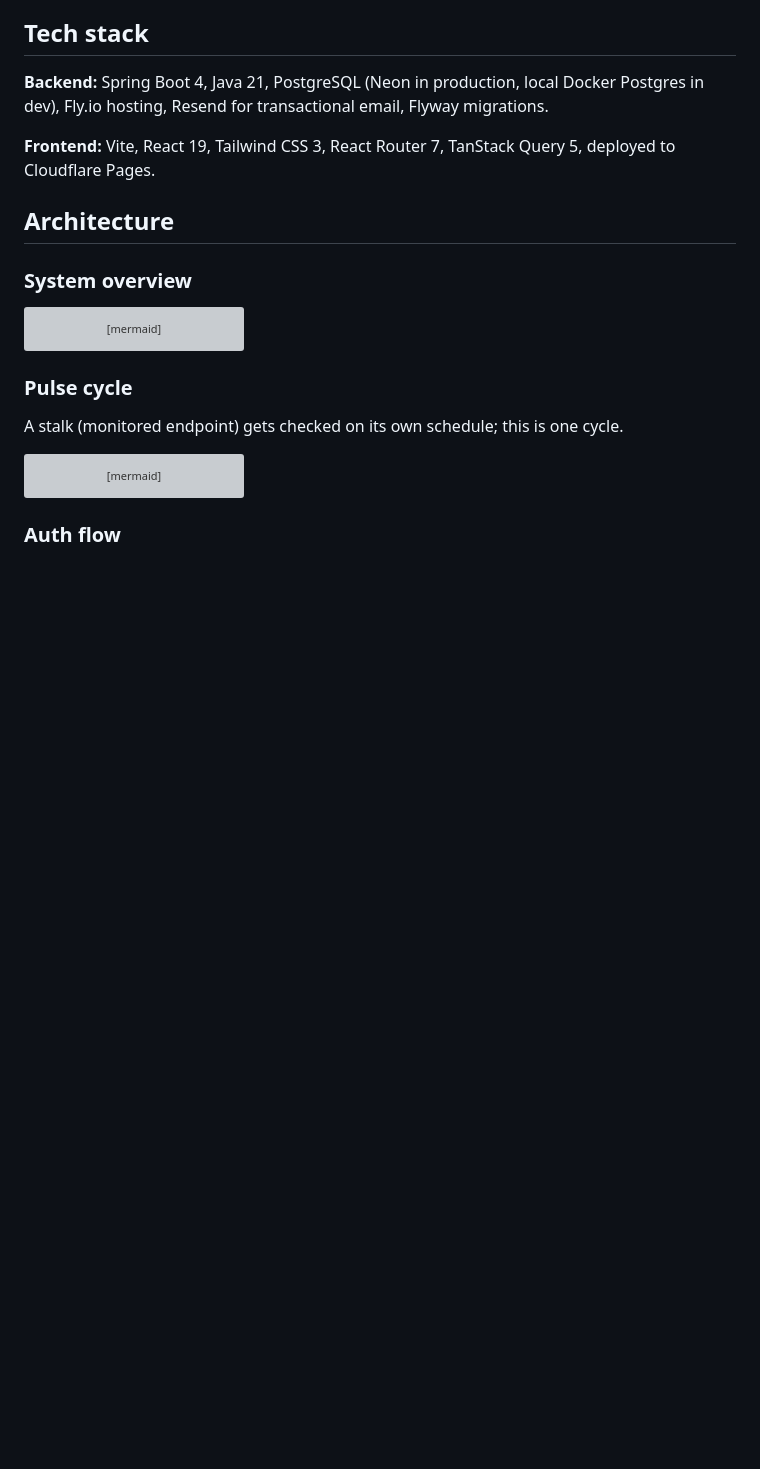
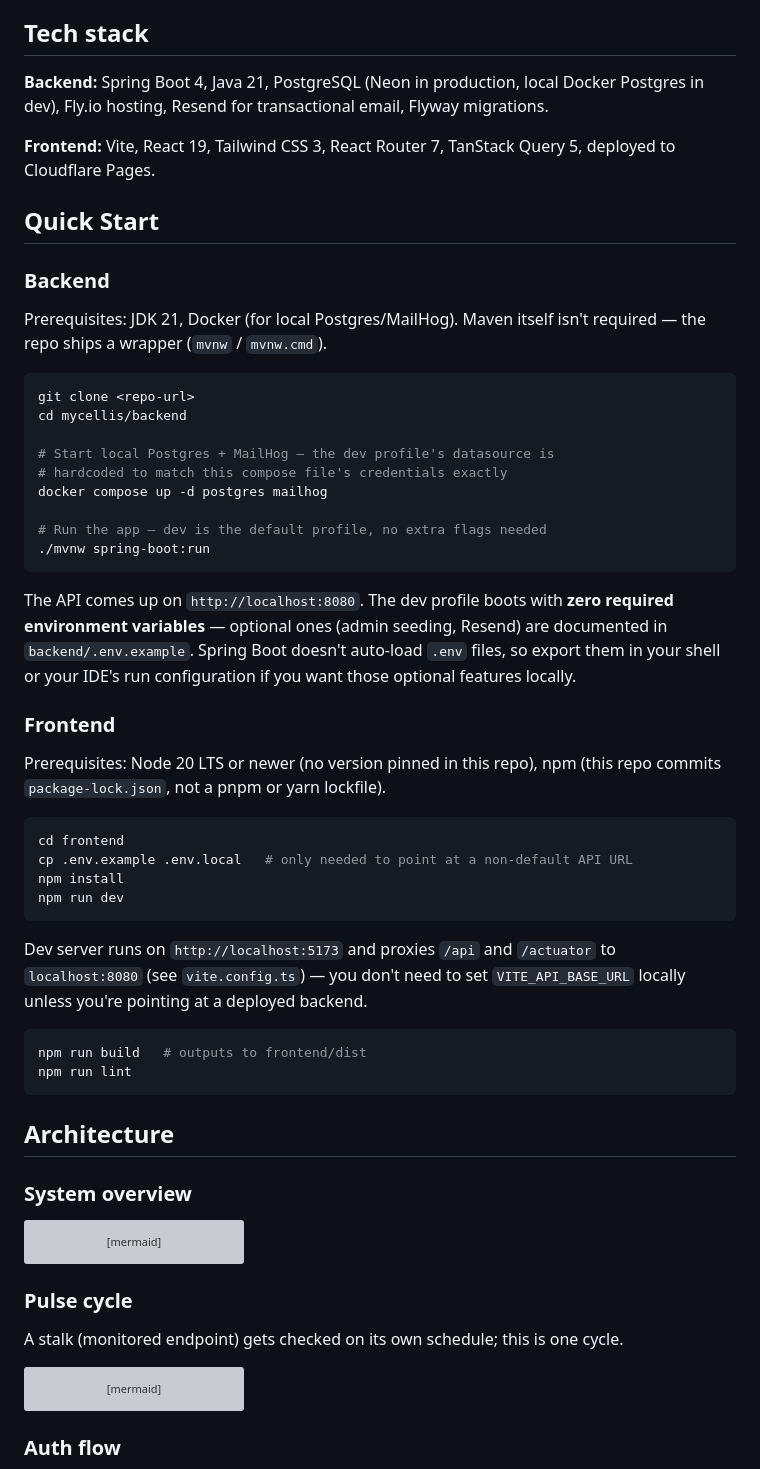
Before and after one commit to Mayorman07/mycellis, a Markdown page: README.md, the part around the change printed below. GitHub-like rendering; blank space fills up the shorter version; grey boxes are pictures that could not be loaded.

````diff
--- a/README.md
+++ b/README.md
@@ -17,6 +37,44 @@ Monorepo, two independently deployed apps:
 **Backend:** Spring Boot 4, Java 21, PostgreSQL (Neon in production, local Docker Postgres in dev), Fly.io hosting, Resend for transactional email, Flyway migrations.
 
 **Frontend:** Vite, React 19, Tailwind CSS 3, React Router 7, TanStack Query 5, deployed to Cloudflare Pages.
+
+## Quick Start
+
+### Backend
+
+Prerequisites: JDK 21, Docker (for local Postgres/MailHog). Maven itself isn't required — the repo ships a wrapper (`mvnw` / `mvnw.cmd`).
+
+```bash
+git clone <repo-url>
+cd mycellis/backend
+
+# Start local Postgres + MailHog — the dev profile's datasource is
+# hardcoded to match this compose file's credentials exactly
+docker compose up -d postgres mailhog
+
+# Run the app — dev is the default profile, no extra flags needed
+./mvnw spring-boot:run
+```
+
+The API comes up on `http://localhost:8080`. The dev profile boots with **zero required environment variables** — optional ones (admin seeding, Resend) are documented in `backend/.env.example`. Spring Boot doesn't auto-load `.env` files, so export them in your shell or your IDE's run configuration if you want those optional features locally.
+
+### Frontend
+
+Prerequisites: Node 20 LTS or newer (no version pinned in this repo), npm (this repo commits `package-lock.json`, not a pnpm or yarn lockfile).
+
+```bash
+cd frontend
+cp .env.example .env.local   # only needed to point at a non-default API URL
+npm install
+npm run dev
+```
+
+Dev server runs on `http://localhost:5173` and proxies `/api` and `/actuator` to `localhost:8080` (see `vite.config.ts`) — you don't need to set `VITE_API_BASE_URL` locally unless you're pointing at a deployed backend.
+
+```bash
+npm run build   # outputs to frontend/dist
+npm run lint
+```
 
 ## Architecture
 
````
Also changed, not shown: other parts of README.md (+59 -32 lines), docs/screenshots/dashboard.gif (added), 1 other file.
